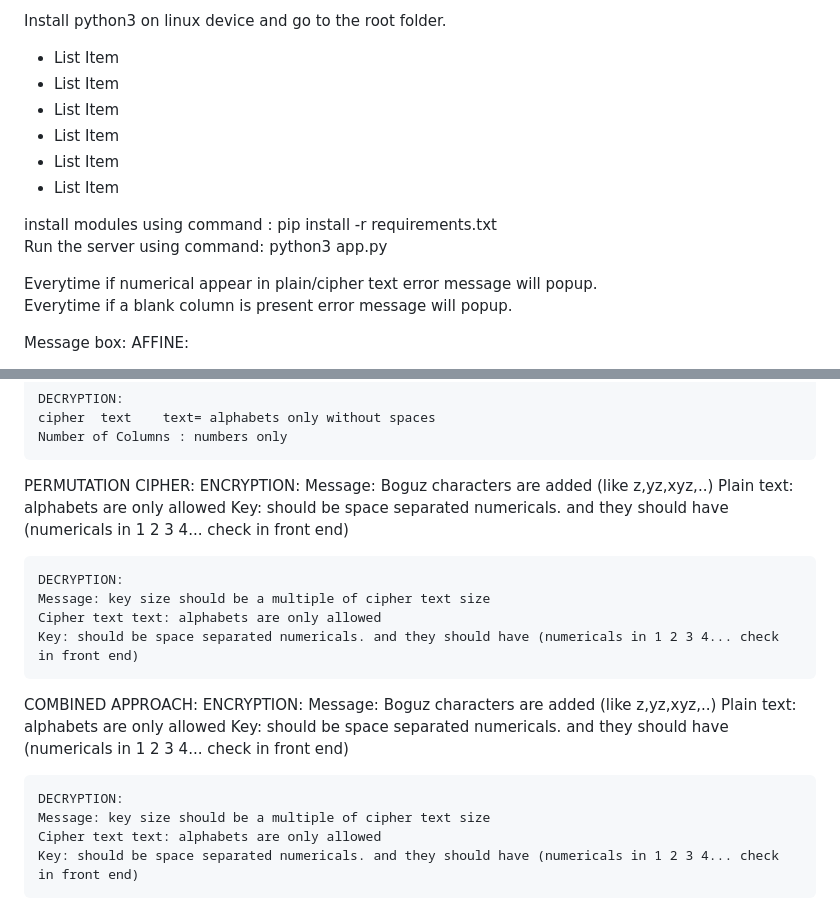
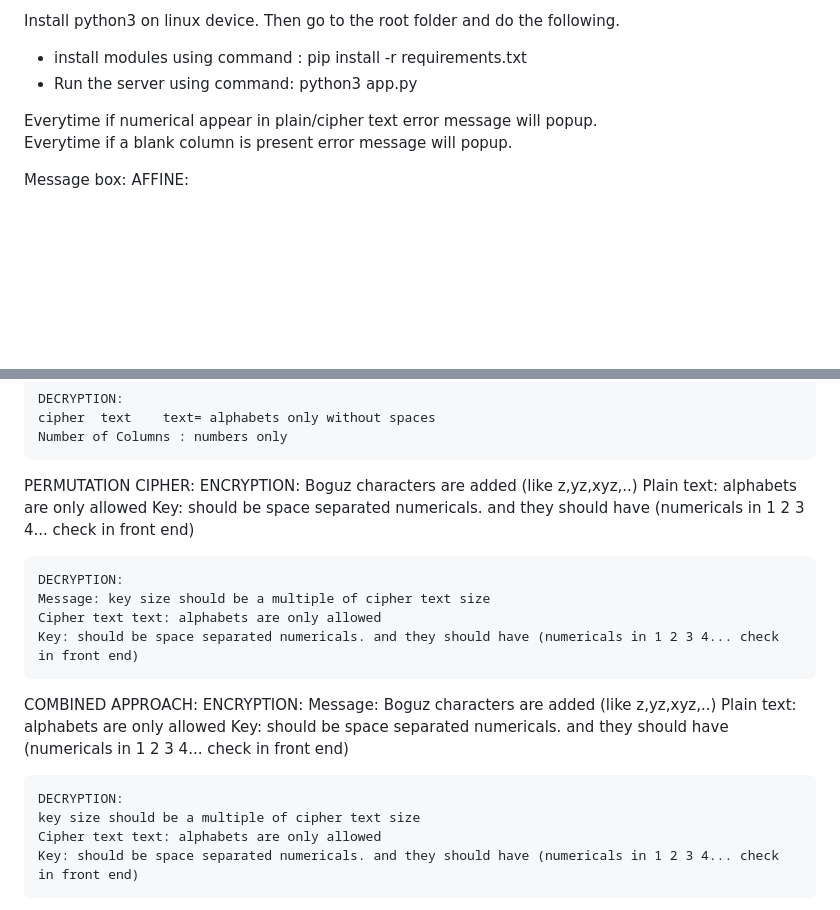
Before and after one commit to pistachio49/crypto-toolkit, a Markdown page: readme.md, 2 parts joined by grey strips. GitHub-like rendering; blank space fills up the shorter version.

```diff
--- a/readme.md
+++ b/readme.md
@@ -1,17 +1,13 @@
-Install python3 on linux device and go to the root folder.
+Install python3 on linux device. Then go to the root folder and do the following.
 <div class="scrollable" id="scrollable">
 	<ul>
-		<li>List Item</li>
-		<li>List Item</li>
-		<li>List Item</li>
-		<li>List Item</li>
-		<li>List Item</li>
-		<li>List Item</li>
+		<li>install modules using command : pip install -r requirements.txt</li>
+		<li>Run the server using command: python3 app.py </li>
 	</ul>
 </div>
-install modules using command : pip install -r requirements.txt
 
-Run the server using command: python3 app.py
+
+
 
 
 Everytime if numerical appear in plain/cipher text error message will popup.<br>
@@ -106,7 +102,7 @@ TRANSPOSITION:
 
    PERMUTATION CIPHER:
    	ENCRYPTION:
-   	Message: Boguz characters are added (like z,yz,xyz,..)
+   	Boguz characters are added (like z,yz,xyz,..)
    	Plain text: alphabets are only allowed
 	Key: should be space separated numericals. and they should have (numericals in 1 2 3 4... check in front end)
 
@@ -122,7 +118,7 @@ TRANSPOSITION:
 	Key: should be space separated numericals. and they should have (numericals in 1 2 3 4... check in front end)
 
 	DECRYPTION:
-	Message: key size should be a multiple of cipher text size
+	key size should be a multiple of cipher text size
 	Cipher text text: alphabets are only allowed
 	Key: should be space separated numericals. and they should have (numericals in 1 2 3 4... check in front end)
 
```
Also changed, not shown: other parts of readme.md (+39 -39 lines).
